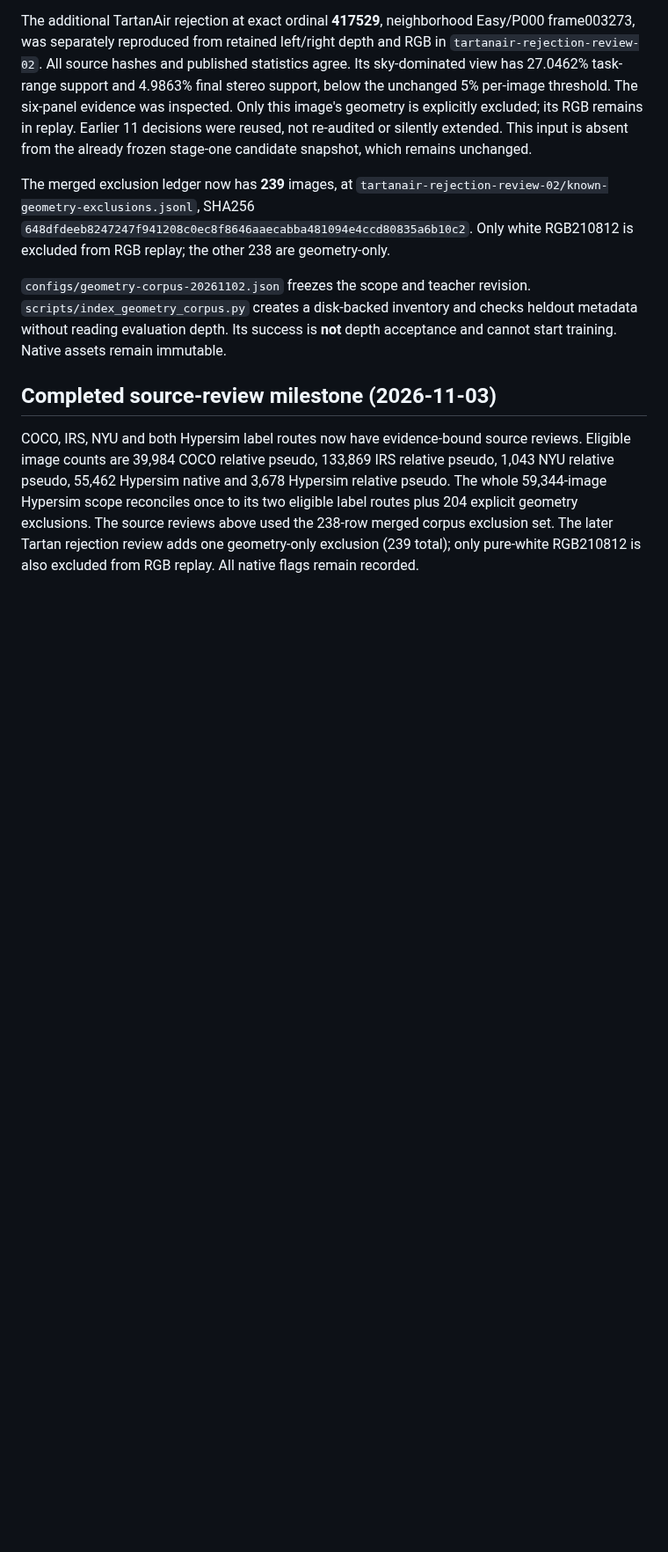
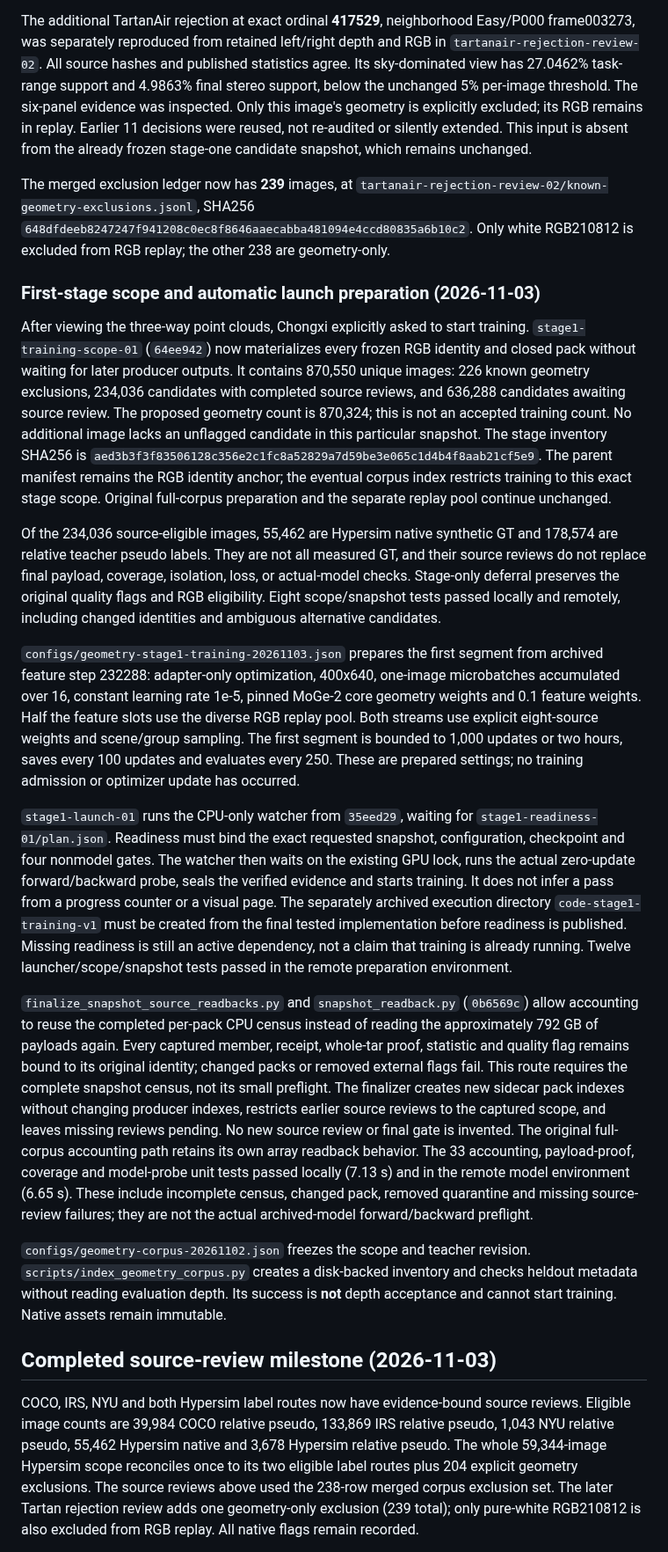
Before and after one commit to chongxi/radio-moge, a Markdown page: docs/geometry-corpus-acceptance.md, the part around the change. Shown at 88% size. Rendered like a GitHub page; blank space fills up the shorter version.

Commit message:
Record first-stage scope and verified launch dependencies

```diff
--- a/docs/geometry-corpus-acceptance.md
+++ b/docs/geometry-corpus-acceptance.md
@@ -111,6 +111,63 @@ The merged exclusion ledger now has **239** images, at
 `tartanair-rejection-review-02/known-geometry-exclusions.jsonl`, SHA256
 `648dfdeeb8247247f941208c0ec8f8646aaecabba481094e4ccd80835a6b10c2`.
 Only white RGB210812 is excluded from RGB replay; the other 238 are geometry-only.
+
+### First-stage scope and automatic launch preparation (2026-11-03)
+
+After viewing the three-way point clouds, Chongxi explicitly asked to start
+training. `stage1-training-scope-01` (`64ee942`) now materializes every frozen
+RGB identity and closed pack without waiting for later producer outputs. It
+contains 870,550 unique images: 226 known geometry exclusions, 234,036 candidates
+with completed source reviews, and 636,288 candidates awaiting source review.
+The proposed geometry count is 870,324; this is not an accepted training count.
+No additional image lacks an unflagged candidate in this particular snapshot.
+The stage inventory SHA256 is
+`aed3b3f3f83506128c356e2c1fc8a52829a7d59be3e065c1d4b4f8aab21cf5e9`.
+The parent manifest remains the RGB identity anchor; the eventual corpus index
+restricts training to this exact stage scope. Original full-corpus preparation
+and the separate replay pool continue unchanged.
+
+Of the 234,036 source-eligible images, 55,462 are Hypersim native synthetic GT
+and 178,574 are relative teacher pseudo labels. They are not all measured GT,
+and their source reviews do not replace final payload, coverage, isolation,
+loss, or actual-model checks. Stage-only deferral preserves the original
+quality flags and RGB eligibility. Eight scope/snapshot tests passed locally
+and remotely, including changed identities and ambiguous alternative candidates.
+
+`configs/geometry-stage1-training-20261103.json` prepares the first segment from
+archived feature step 232288: adapter-only optimization, 400x640, one-image
+microbatches accumulated over 16, constant learning rate 1e-5, pinned MoGe-2 core
+geometry weights and 0.1 feature weights. Half the feature slots use the diverse
+RGB replay pool. Both streams use explicit eight-source weights and scene/group
+sampling. The first segment is bounded to 1,000 updates or two hours, saves
+every 100 updates and evaluates every 250. These are prepared settings; no
+training admission or optimizer update has occurred.
+
+`stage1-launch-01` runs the CPU-only watcher from `35eed29`, waiting for
+`stage1-readiness-01/plan.json`. Readiness must bind the exact requested snapshot,
+configuration, checkpoint and four nonmodel gates. The watcher then waits on
+the existing GPU lock, runs the actual zero-update forward/backward probe,
+seals the verified evidence and starts training. It does not infer a pass from
+a progress counter or a visual page. The separately archived execution directory
+`code-stage1-training-v1` must be created from the final tested implementation
+before readiness is published. Missing readiness is still an active dependency,
+not a claim that training is already running. Twelve launcher/scope/snapshot
+tests passed in the remote preparation environment.
+
+`finalize_snapshot_source_readbacks.py` and `snapshot_readback.py` (`0b6569c`)
+allow accounting to reuse the completed per-pack CPU census instead of reading
+the approximately 792 GB of payloads again. Every captured member, receipt,
+whole-tar proof, statistic and quality flag remains bound to its original
+identity; changed packs or removed external flags fail. This route requires the
+complete snapshot census, not its small preflight. The finalizer creates new
+sidecar pack indexes without changing producer indexes, restricts earlier
+source reviews to the captured scope, and leaves missing reviews pending.
+No new source review or final gate is invented. The original full-corpus
+accounting path retains its own array readback behavior.
+The 33 accounting, payload-proof, coverage and model-probe unit tests passed
+locally (7.13 s) and in the remote model environment (6.65 s). These include
+incomplete census, changed pack, removed quarantine and missing source-review
+failures; they are not the actual archived-model forward/backward preflight.
 
 `configs/geometry-corpus-20261102.json` freezes the scope and teacher revision.
 `scripts/index_geometry_corpus.py` creates a disk-backed inventory and checks
```
